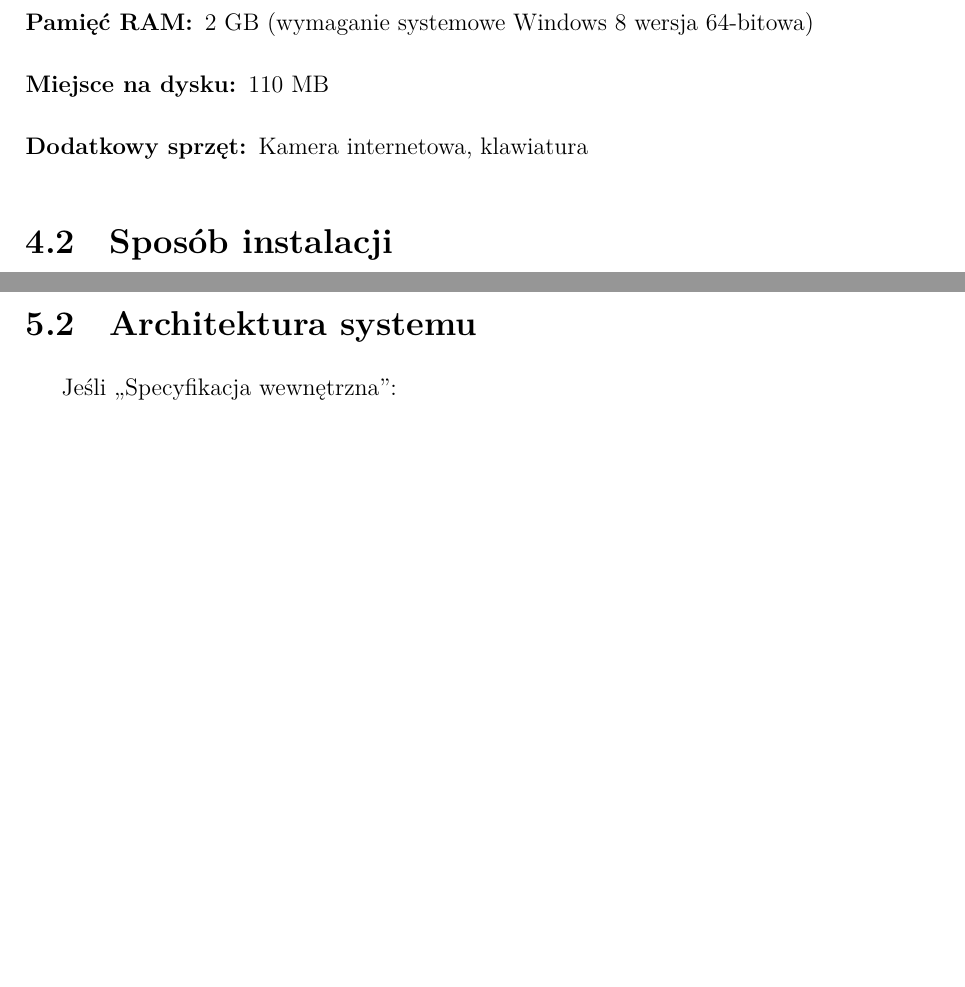
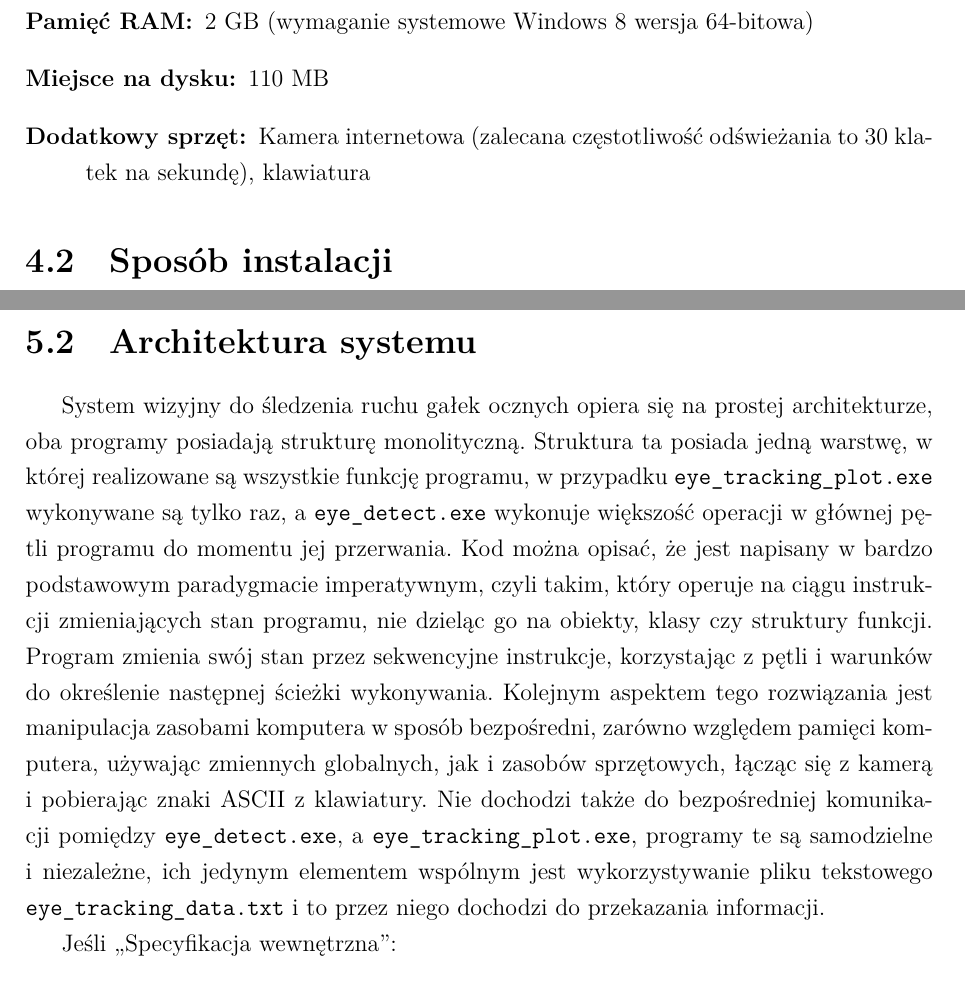
Before and after one commit to FastFoot3/Vision-System-for-Eye-Movement-Tracking, a LaTeX thesis (Praca inżynierska/szablon-inz-latex/single-file/main.tex): two parts of pages 31 and 42 of 65 before the commit and two parts of pages 31 and 46 of 67 after it, joined at a grey line, cut so that both start at the same text, the shorter picture padded with empty space. Compiled offline with XeLaTeX; a missing font is replaced by an installed copy or a similar font.

Commit message:
Architektura systemu DONE
nie było co pisać xd

```diff
--- a/Praca inżynierska/szablon-inz-latex/single-file/main.tex
+++ b/Praca inżynierska/szablon-inz-latex/single-file/main.tex
@@ -325,6 +325,8 @@
 \sisetup{locale = PL}
 
 \usepackage{float}
+
+\usepackage{placeins}
 
 %%%%%%%%%%%%%%%%%%%%%%%%%%%%%%%%%%%%%%%%%%%%%%%%%%%%%%%%%%%%%%%%%%%%%
 % listingi i fragmentu kodu źródłowego
@@ -927,7 +929,7 @@ Kwestia systemu operacyjnego jest przede wszystkim zależna od programu PyInstal
 	\item[Procesor:] Xeon E5-4650 @ 2.70GHz (minimalnie), Intel Xeon E5-2660 v2 @ 2.20GHz lub lepszy (zalecane)
 	\item[Pamięć RAM:] $2 \ \unit{\giga\byte}$ (wymaganie systemowe Windows 8 wersja 64-bitowa)
 	\item[Miejsce na dysku:] $110 \ \unit{\mega\byte}$
-	\item[Dodatkowy sprzęt:] Kamera internetowa, klawiatura
+	\item[Dodatkowy sprzęt:] Kamera internetowa (zalecana częstotliwość odświeżania to $30$ klatek na sekundę), klawiatura
 \end{description}
 
 \section{Sposób instalacji}
@@ -1206,11 +1208,12 @@ Program \texttt{eye\_\-tracking\_\-plot.exe} ze względu na nieskomplikowanie ni
 	\caption{Diagram aktywności programu \texttt{eye\-\_detect.exe} (część 4).}
 	\label{fig:diagram-aktywnosci-4}
 \end{figure}
+\FloatBarrier
 
 \section{Architektura systemu}
 \label{sec:Architektura-systemu}
 
-% Tutaj zacznę od opisania krok po kroku technicznego działania programu bazując na diagramie UML, w formie syntezy opiszę jakie informację są pomiędzy sobą przekazywane i ich kierunek z zaznaczeniem momentów gdy dany moduł wymienia się info, czyli: gdzie są ustawione klocki, jak klocki z sobą rozmawiają i jak idzie głuchy telefon. Jeżeli będą jakieś obliczenia to opiszę dlaczego zostały wykonane.
+System wizyjny do śledzenia ruchu gałek ocznych opiera się na prostej architekturze, oba programy posiadają strukturę monolityczną. Struktura ta posiada jedną warstwę, w której realizowane są wszystkie funkcję programu, w przypadku \texttt{eye\_\-tracking\_\-plot.exe} wykonywane są tylko raz, a \texttt{eye\-\_detect.exe} wykonuje większość operacji w głównej pętli programu do momentu jej przerwania. Kod można opisać, że jest napisany w bardzo podstawowym paradygmacie imperatywnym, czyli takim, który operuje na ciągu instrukcji zmieniających stan programu, nie dzieląc go na obiekty, klasy czy struktury funkcji. Program zmienia swój stan przez sekwencyjne instrukcje, korzystając z pętli i warunków do określenie następnej ścieżki wykonywania. Kolejnym aspektem tego rozwiązania jest manipulacja zasobami komputera w sposób bezpośredni, zarówno względem pamięci komputera, używając zmiennych globalnych, jak i zasobów sprzętowych, łącząc się z kamerą i pobierając znaki ASCII z klawiatury. Nie dochodzi także do bezpośredniej komunikacji pomiędzy \texttt{eye\-\_detect.exe}, a \texttt{eye\_\-tracking\_\-plot.exe}, programy te są samodzielne i niezależne, ich jedynym elementem wspólnym jest wykorzystywanie pliku tekstowego \texttt{eye\_tracking\_data.txt} i to przez niego dochodzi do przekazania informacji.
 
 Jeśli „Specyfikacja wewnętrzna”:
 \begin{itemize}
```
Also changed, not shown: Praca inżynierska/szablon-inz-latex/single-file/main.tex (4 more changed lines), 8 other files.
